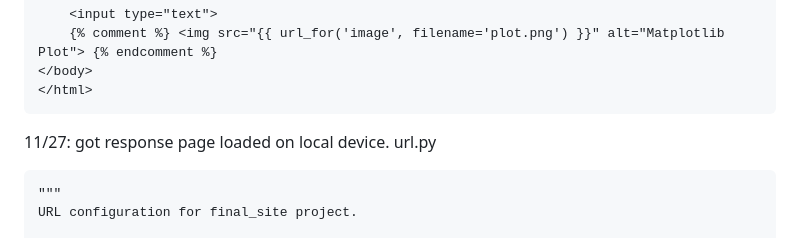
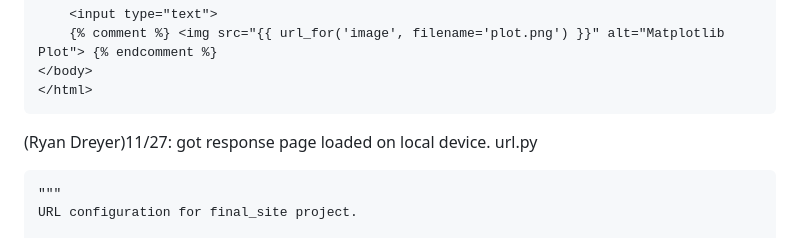
Before and after one commit to CSCI-331-Web-Dev-Final/MatSpider, a Markdown page: README.md, the part around the change. Drawn GitHub-style.

````diff
--- a/README.md
+++ b/README.md
@@ -86,7 +86,7 @@ index.html
 </html>
 ```
 
-11/27: got response page loaded on local device.
+(Ryan Dreyer)11/27: got response page loaded on local device.
 url.py
 ```
 """
````
